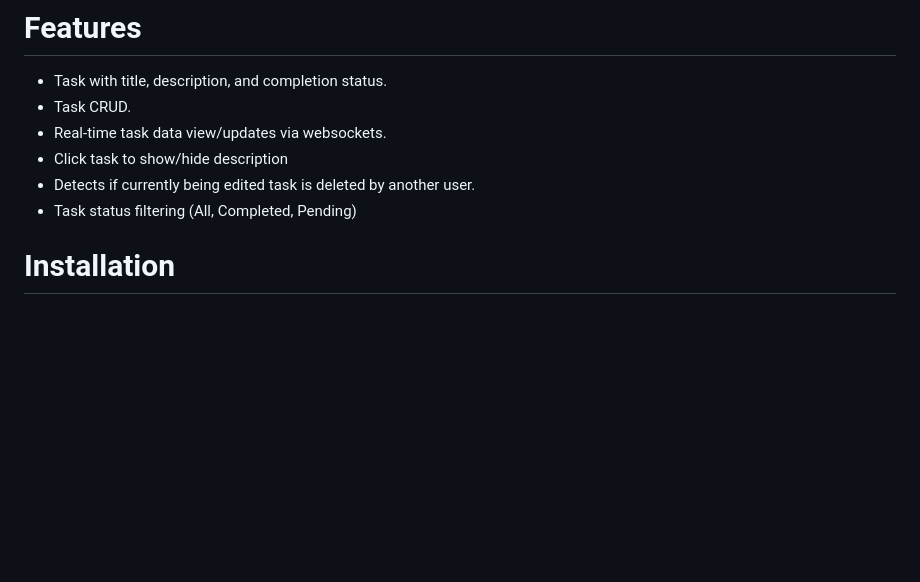
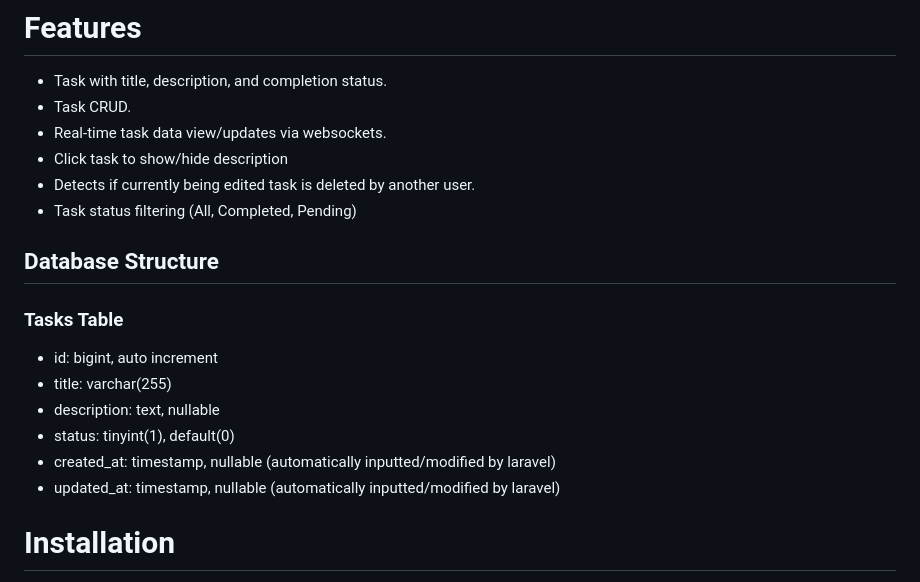
Before and after one commit to JuddKarloCarreon/consultare-exam, a Markdown page: README.md, the part around the change. Drawn GitHub-style; blank space fills up the shorter version.

```diff
--- a/README.md
+++ b/README.md
@@ -11,6 +11,15 @@ As per the instructions, changes to the database will show to all users via Webs
  - Click task to show/hide description
  - Detects if currently being edited task is deleted by another user.
  - Task status filtering (All, Completed, Pending)
+
+## Database Structure
+### Tasks Table
+ - id: bigint, auto increment
+ - title: varchar(255)
+ - description: text, nullable
+ - status: tinyint(1), default(0)
+ - created_at: timestamp, nullable (automatically inputted/modified by laravel)
+ - updated_at: timestamp, nullable (automatically inputted/modified by laravel)
 
 # Installation
 Please see notes regarding the database.
```
